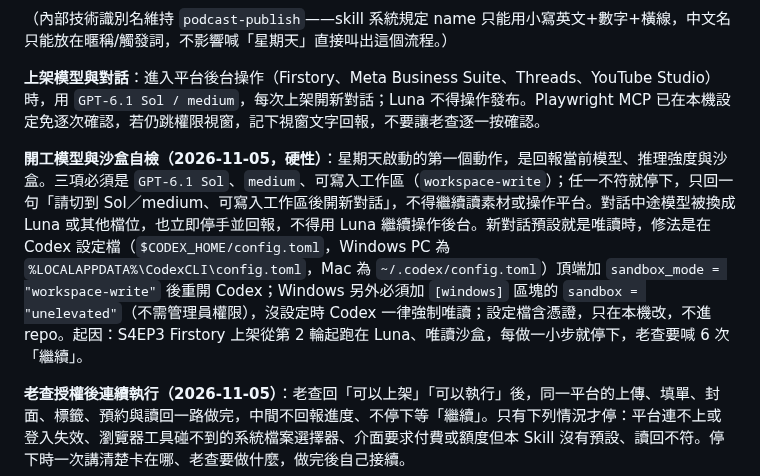
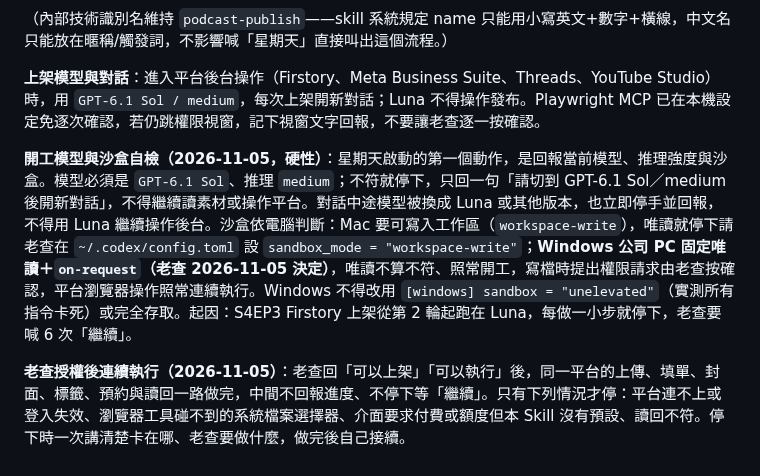
Before and after one commit to CharlesWang1221/claude-code-setup, a Markdown page: skills/podcast-publish/SKILL.md, the part around the change. Rendered like a GitHub page.

Commit message:
rules: Windows Codex 固定唯讀＋寫檔確認，自檢只擋模型
Co-Authored-By: Claude Opus 5.5 <noreply@anthropic.com>

```diff
--- a/skills/podcast-publish/SKILL.md
+++ b/skills/podcast-publish/SKILL.md
@@ -11,7 +11,7 @@ description: 《不標準答案》單集上架統一入口（老查取名「星
 
 **上架模型與對話**：進入平台後台操作（Firstory、Meta Business Suite、Threads、YouTube Studio）時，用 `GPT-6.1 Sol / medium`，每次上架開新對話；Luna 不得操作發布。Playwright MCP 已在本機設定免逐次確認，若仍跳權限視窗，記下視窗文字回報，不要讓老查逐一按確認。
 
-**開工模型與沙盒自檢（2026-11-05，硬性）**：星期天啟動的第一個動作，是回報當前模型、推理強度與沙盒。三項必須是 `GPT-6.1 Sol`、`medium`、可寫入工作區（`workspace-write`）；任一不符就停下，只回一句「請切到 Sol／medium、可寫入工作區後開新對話」，不得繼續讀素材或操作平台。對話中途模型被換成 Luna 或其他檔位，也立即停手並回報，不得用 Luna 繼續操作後台。新對話預設就是唯讀時，修法是在 Codex 設定檔（`$CODEX_HOME/config.toml`，Windows PC 為 `%LOCALAPPDATA%\CodexCLI\config.toml`，Mac 為 `~/.codex/config.toml`）頂端加 `sandbox_mode = "workspace-write"` 後重開 Codex；Windows 另外必須加 `[windows]` 區塊的 `sandbox = "unelevated"`（不需管理員權限），沒設定時 Codex 一律強制唯讀；設定檔含憑證，只在本機改，不進 repo。起因：S4EP3 Firstory 上架從第 2 輪起跑在 Luna、唯讀沙盒，每做一小步就停下，老查要喊 6 次「繼續」。
+**開工模型與沙盒自檢（2026-11-05，硬性）**：星期天啟動的第一個動作，是回報當前模型、推理強度與沙盒。模型必須是 `GPT-6.1 Sol`、推理 `medium`；不符就停下，只回一句「請切到 GPT-6.1 Sol／medium 後開新對話」，不得繼續讀素材或操作平台。對話中途模型被換成 Luna 或其他版本，也立即停手並回報，不得用 Luna 繼續操作後台。沙盒依電腦判斷：Mac 要可寫入工作區（`workspace-write`），唯讀就停下請老查在 `~/.codex/config.toml` 設 `sandbox_mode = "workspace-write"`；**Windows 公司 PC 固定唯讀＋`on-request`（老查 2026-11-05 決定）**，唯讀不算不符、照常開工，寫檔時提出權限請求由老查按確認，平台瀏覽器操作照常連續執行。Windows 不得改用 `[windows] sandbox = "unelevated"`（實測所有指令卡死）或完全存取。起因：S4EP3 Firstory 上架從第 2 輪起跑在 Luna，每做一小步就停下，老查要喊 6 次「繼續」。
 
 **老查授權後連續執行（2026-11-05）**：老查回「可以上架」「可以執行」後，同一平台的上傳、填單、封面、標籤、預約與讀回一路做完，中間不回報進度、不停下等「繼續」。只有下列情況才停：平台連不上或登入失效、瀏覽器工具碰不到的系統檔案選擇器、介面要求付費或額度但本 Skill 沒有預設、讀回不符。停下時一次講清楚卡在哪、老查要做什麼，做完後自己接續。
 
```
